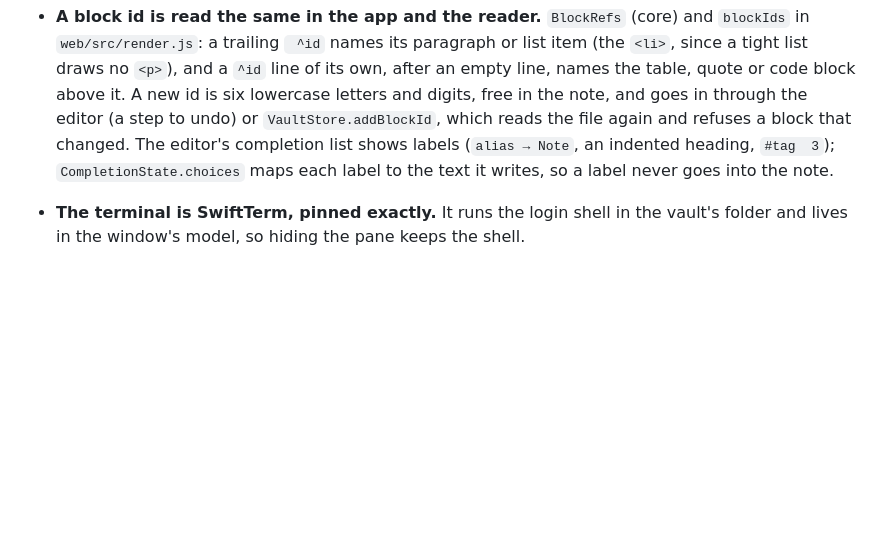
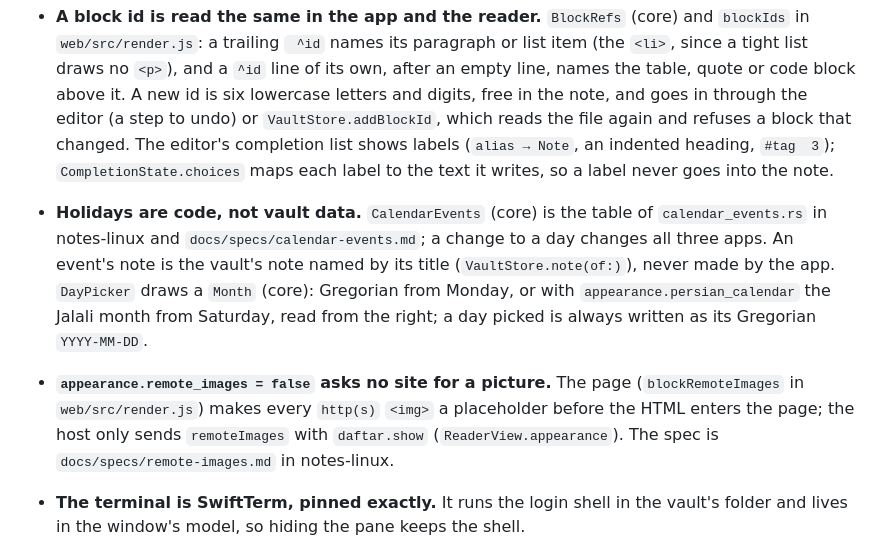
Before and after one commit to parham-alvani/notes-mac, a Markdown page: CLAUDE.md, the part around the change. Rendered like a GitHub page; blank space fills up the shorter version.

Commit message:
docs: the calendar's and the remote pictures' rules in CLAUDE.md

```diff
--- a/CLAUDE.md
+++ b/CLAUDE.md
@@ -103,6 +103,8 @@ Keep logic in `DaftarCore`: its tests run in a second and need no window. `Tests
 - **The home page decodes its picture once.** A pane with no note shows `HomeView`; `HomePictures` decodes `home.image` off the main thread with ImageIO (no larger than 5120 px, as EXIF turns it) and keeps it by path and modification date, so a redraw never decodes. The page reads Beautitab's `data.json` (`Beautitab`, core, lenient) again each time it appears, never goes to the network (a web address or an online quote source is off), and the picture is `.accessibilityHidden`. ImageIO reads WebP but cannot write it: a test's WebP is a byte literal.
 - **Hidden files leave the lists, never the index.** `ExcludedFiles` is Obsidian's `userIgnoreFilters` and the `files.hidden` names (whole file names, in any folder); `VaultStore.excluded` is what the lists leave out now (nothing while `files.show_hidden` is on), `VaultStore.hidden` the rule itself, which Spotlight follows. A list a person browses (the tree through `store.tree` and `store.folder`, quick open, search, the graph, backlinks, recent notes, Today, the board) filters with `store.excluded`; the resolver, the reader and `daftar://open` never do, so a link or an embed to a hidden file still works.
 - **A block id is read the same in the app and the reader.** `BlockRefs` (core) and `blockIds` in `web/src/render.js`: a trailing ` ^id` names its paragraph or list item (the `<li>`, since a tight list draws no `<p>`), and a `^id` line of its own, after an empty line, names the table, quote or code block above it. A new id is six lowercase letters and digits, free in the note, and goes in through the editor (a step to undo) or `VaultStore.addBlockId`, which reads the file again and refuses a block that changed. The editor's completion list shows labels (`alias → Note`, an indented heading, `#tag  3`); `CompletionState.choices` maps each label to the text it writes, so a label never goes into the note.
+- **Holidays are code, not vault data.** `CalendarEvents` (core) is the table of `calendar_events.rs` in notes-linux and `docs/specs/calendar-events.md`; a change to a day changes all three apps. An event's note is the vault's note named by its title (`VaultStore.note(of:)`), never made by the app. `DayPicker` draws a `Month` (core): Gregorian from Monday, or with `appearance.persian_calendar` the Jalali month from Saturday, read from the right; a day picked is always written as its Gregorian `YYYY-MM-DD`.
+- **`appearance.remote_images = false` asks no site for a picture.** The page (`blockRemoteImages` in `web/src/render.js`) makes every `http(s)` `<img>` a placeholder before the HTML enters the page; the host only sends `remoteImages` with `daftar.show` (`ReaderView.appearance`). The spec is `docs/specs/remote-images.md` in notes-linux.
 - **The terminal is SwiftTerm, pinned exactly.** It runs the login shell in the vault's folder and lives in the window's model, so hiding the pane keeps the shell.
 
 ## Performance
```
